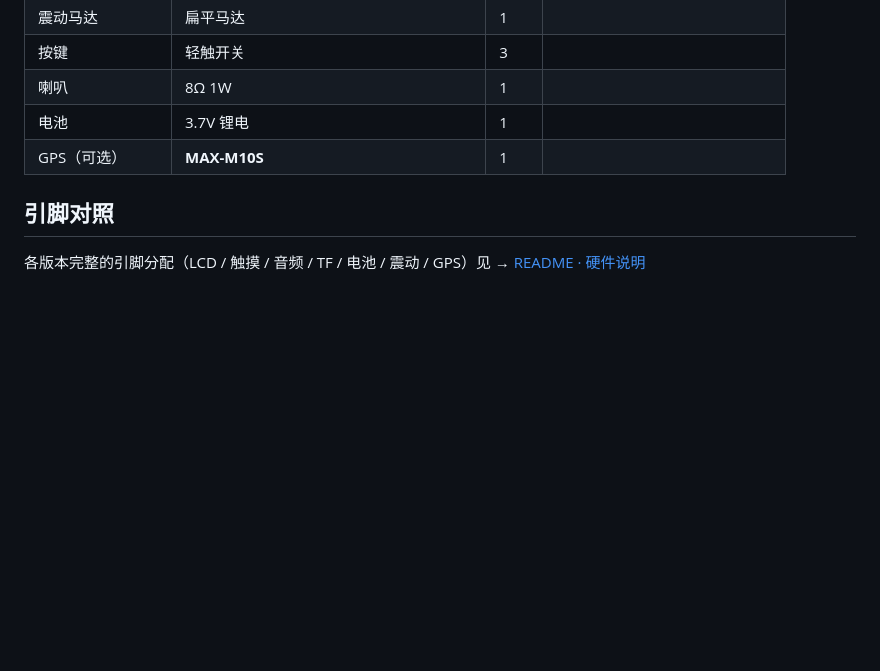
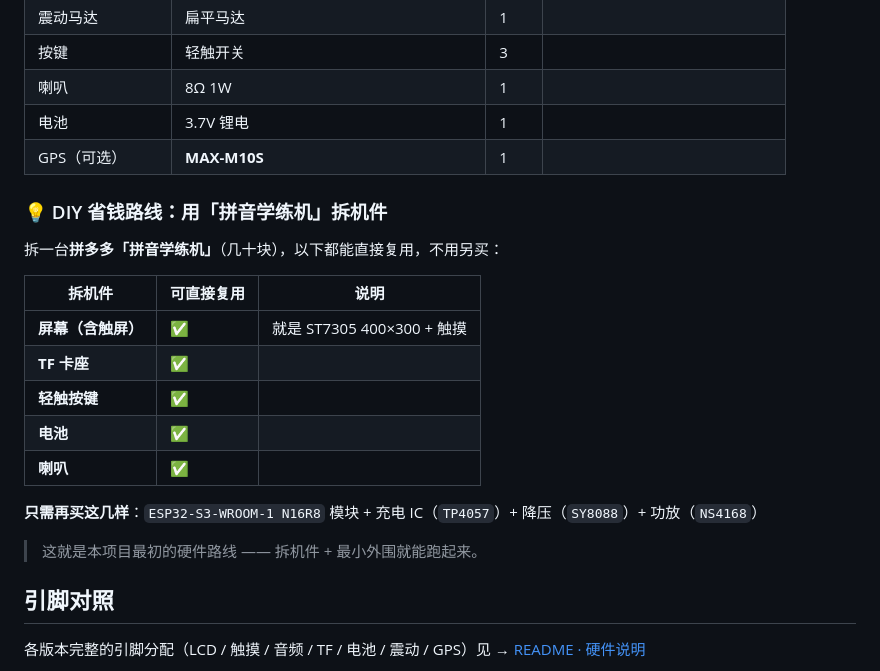
Before and after one commit to LinIT-L/ESP32-S3-RLCD-BBK, a Markdown page: hardware/README.md, the part around the change. Drawn GitHub-style; blank space fills up the shorter version.

Commit message:
docs: 加 QQ 群 1128448441 + 二维码; hardware 说明补 DIY 拼音机拆机件路线(屏含触屏/TF卡座/按键/电池/喇叭可直接复用)

```diff
--- a/hardware/README.md
+++ b/hardware/README.md
@@ -74,6 +74,22 @@
 | 电池 | 3.7V 锂电 | 1 | |
 | GPS（可选） | **MAX-M10S** | 1 | |
 
+### 💡 DIY 省钱路线：用「拼音学练机」拆机件
+
+拆一台**拼多多「拼音学练机」**（几十块），以下都能直接复用，不用另买：
+
+| 拆机件 | 可直接复用 | 说明 |
+|---|---|---|
+| **屏幕（含触屏）** | ✅ | 就是 ST7305 400×300 + 触摸 |
+| **TF 卡座** | ✅ | |
+| **轻触按键** | ✅ | |
+| **电池** | ✅ | |
+| **喇叭** | ✅ | |
+
+**只需再买这几样**：`ESP32-S3-WROOM-1 N16R8` 模块 + 充电 IC（`TP4057`）+ 降压（`SY8088`）+ 功放（`NS4168`）
+
+> 这就是本项目最初的硬件路线 —— 拆机件 + 最小外围就能跑起来。
+
 ## 引脚对照
 
 各版本完整的引脚分配（LCD / 触摸 / 音频 / TF / 电池 / 震动 / GPS）见 → [README · 硬件说明](../README.md#硬件说明)
```
Also changed, not shown: README.md (+8 -0 lines), hardware/images/qq-group.png (added).
